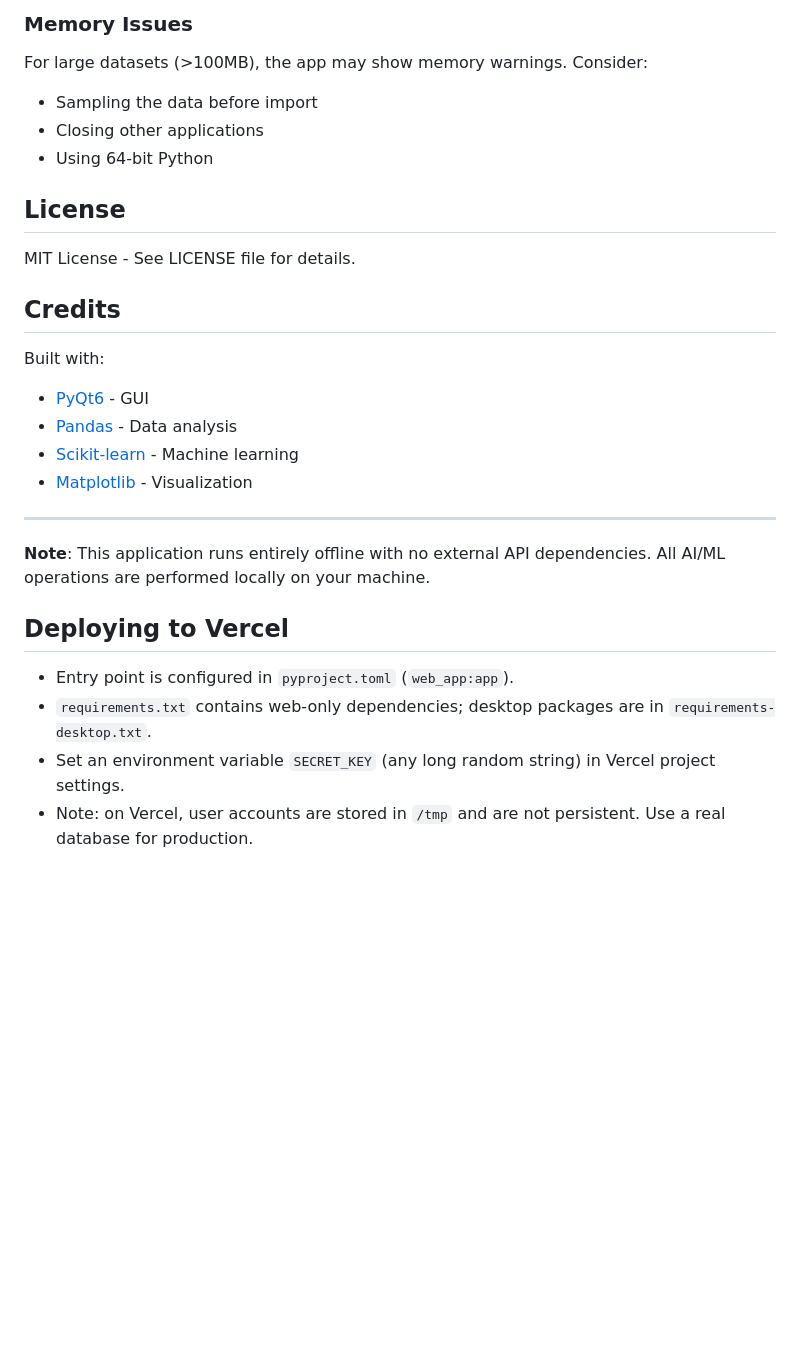
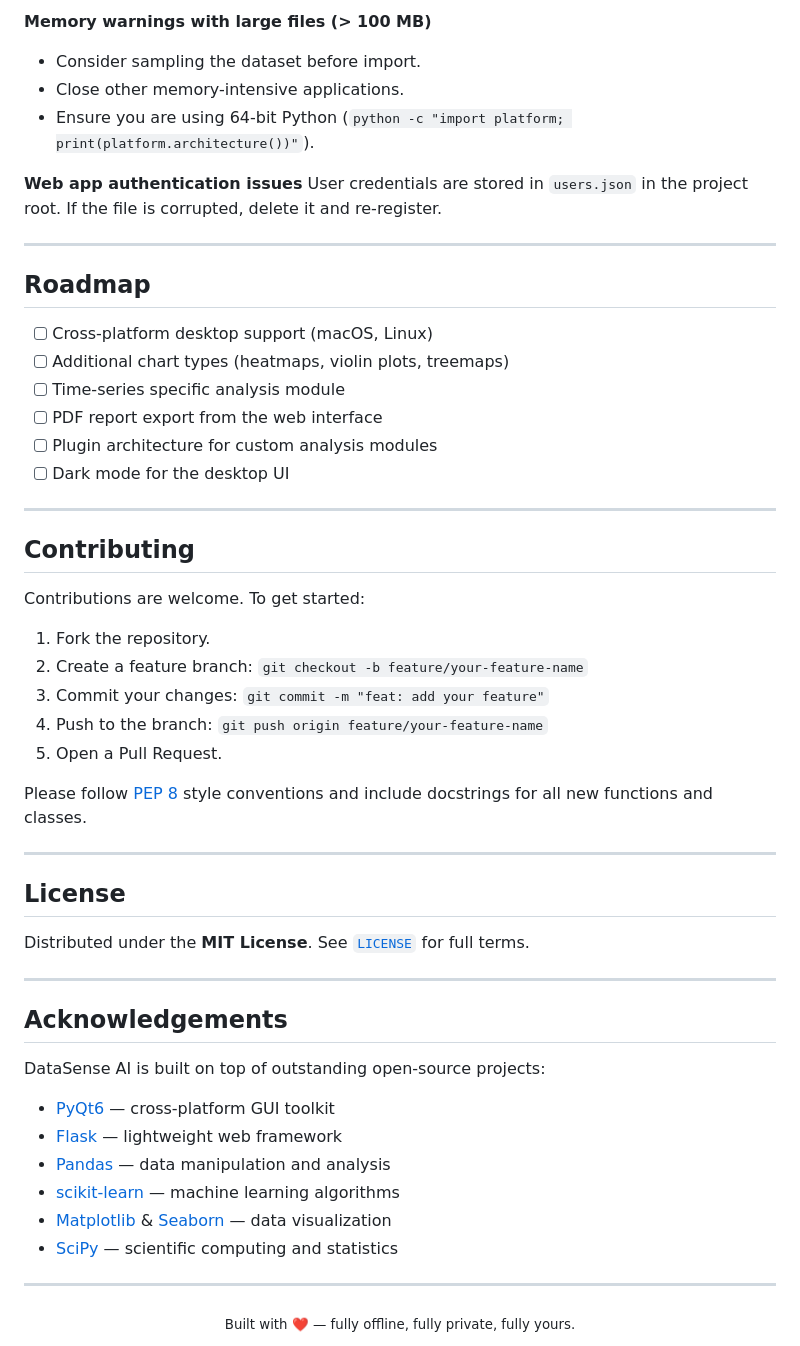
Before and after one commit to Tandrimanandy/Data_sense_ai, a Markdown page: README.md, the part around one of its changes. Rendered like a GitHub page; blank space fills up the shorter version.

````diff
--- a/README.md
+++ b/README.md
@@ -160,31 +223,59 @@ pip install PyQt6
 ```
 
-### Memory Issues
-For large datasets (>100MB), the app may show memory warnings. Consider:
-- Sampling the data before import
-- Closing other applications
-- Using 64-bit Python
+**Memory warnings with large files (> 100 MB)**
+- Consider sampling the dataset before import.
+- Close other memory-intensive applications.
+- Ensure you are using 64-bit Python (`python -c "import platform; print(platform.architecture())"`).
+
+**Web app authentication issues**
+User credentials are stored in `users.json` in the project root. If the file is corrupted, delete it and re-register.
+
+---
+
+## Roadmap
+
+- [ ] Cross-platform desktop support (macOS, Linux)
+- [ ] Additional chart types (heatmaps, violin plots, treemaps)
+- [ ] Time-series specific analysis module
+- [ ] PDF report export from the web interface
+- [ ] Plugin architecture for custom analysis modules
+- [ ] Dark mode for the desktop UI
+
+---
+
+## Contributing
+
+Contributions are welcome. To get started:
+
+1. Fork the repository.
+2. Create a feature branch: `git checkout -b feature/your-feature-name`
+3. Commit your changes: `git commit -m "feat: add your feature"`
+4. Push to the branch: `git push origin feature/your-feature-name`
+5. Open a Pull Request.
+
+Please follow [PEP 8](https://pep8.org/) style conventions and include docstrings for all new functions and classes.
+
+---
 
 ## License
 
-MIT License - See LICENSE file for details.
-
-## Credits
-
-Built with:
-- [PyQt6](https://www.riverbankcomputing.com/software/pyqt/) - GUI
-- [Pandas](https://pandas.pydata.org/) - Data analysis
-- [Scikit-learn](https://scikit-learn.org/) - Machine learning
-- [Matplotlib](https://matplotlib.org/) - Visualization
+Distributed under the **MIT License**. See [`LICENSE`](LICENSE) for full terms.
 
 ---
 
-**Note**: This application runs entirely offline with no external API dependencies. All AI/ML operations are performed locally on your machine.
+## Acknowledgements
 
+DataSense AI is built on top of outstanding open-source projects:
 
-## Deploying to Vercel
+- [PyQt6](https://www.riverbankcomputing.com/software/pyqt/) — cross-platform GUI toolkit
+- [Flask](https://flask.palletsprojects.com/) — lightweight web framework
+- [Pandas](https://pandas.pydata.org/) — data manipulation and analysis
+- [scikit-learn](https://scikit-learn.org/) — machine learning algorithms
+- [Matplotlib](https://matplotlib.org/) & [Seaborn](https://seaborn.pydata.org/) — data visualization
+- [SciPy](https://scipy.org/) — scientific computing and statistics
 
-- Entry point is configured in `pyproject.toml` (`web_app:app`).
-- `requirements.txt` contains web-only dependencies; desktop packages are in `requirements-desktop.txt`.
-- Set an environment variable `SECRET_KEY` (any long random string) in Vercel project settings.
-- Note: on Vercel, user accounts are stored in `/tmp` and are not persistent. Use a real database for production.
+---
+
+<div align="center">
+<sub>Built with ❤️ — fully offline, fully private, fully yours.</sub>
+</div>
````
Also changed, not shown: other parts of README.md (+185 -122 lines).
